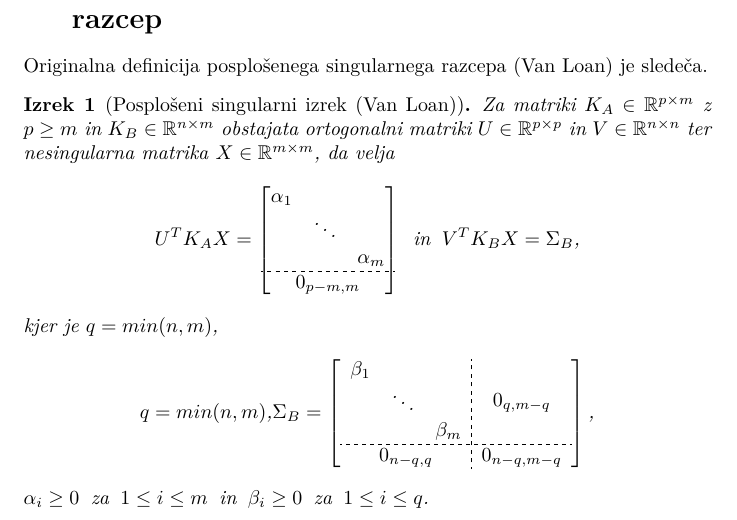
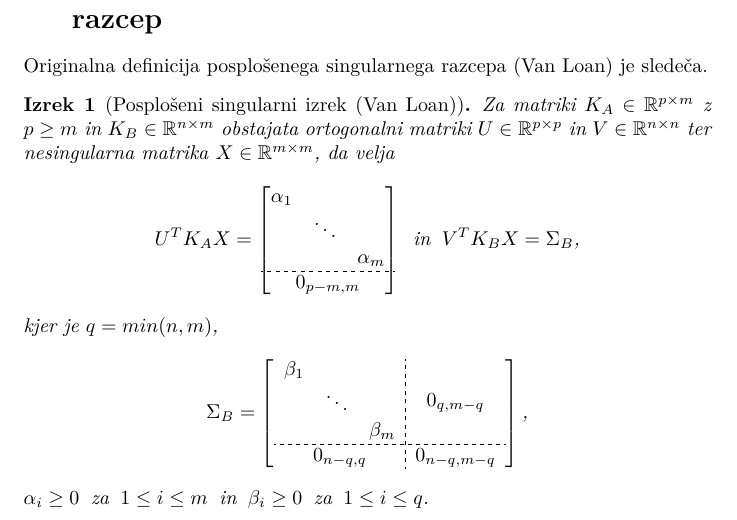
Before and after one commit to jernejbanevec/Diplomsko-delo, a LaTeX thesis (diploma/diploma.tex): part of page 4 of 12, cut so that both start at the same text. Compiled offline with pdfLaTeX.

Commit message:
Popravek prve posplošitve

```diff
--- a/diploma/diploma.tex
+++ b/diploma/diploma.tex
@@ -126,7 +126,6 @@ $$ U^T K_A X =
 \Sigma_B \text{,}
 $$ kjer je $q = min(n,m) \text{,}$
 \begin{gather*}
-q = min(n,m) \text{,} % \hspace{2mm}
 \Sigma_B =
 \left[
 \begin{array}{c;{2pt/2pt}c}
```
Also changed, not shown: diploma/diploma.pdf, 2 other files.
